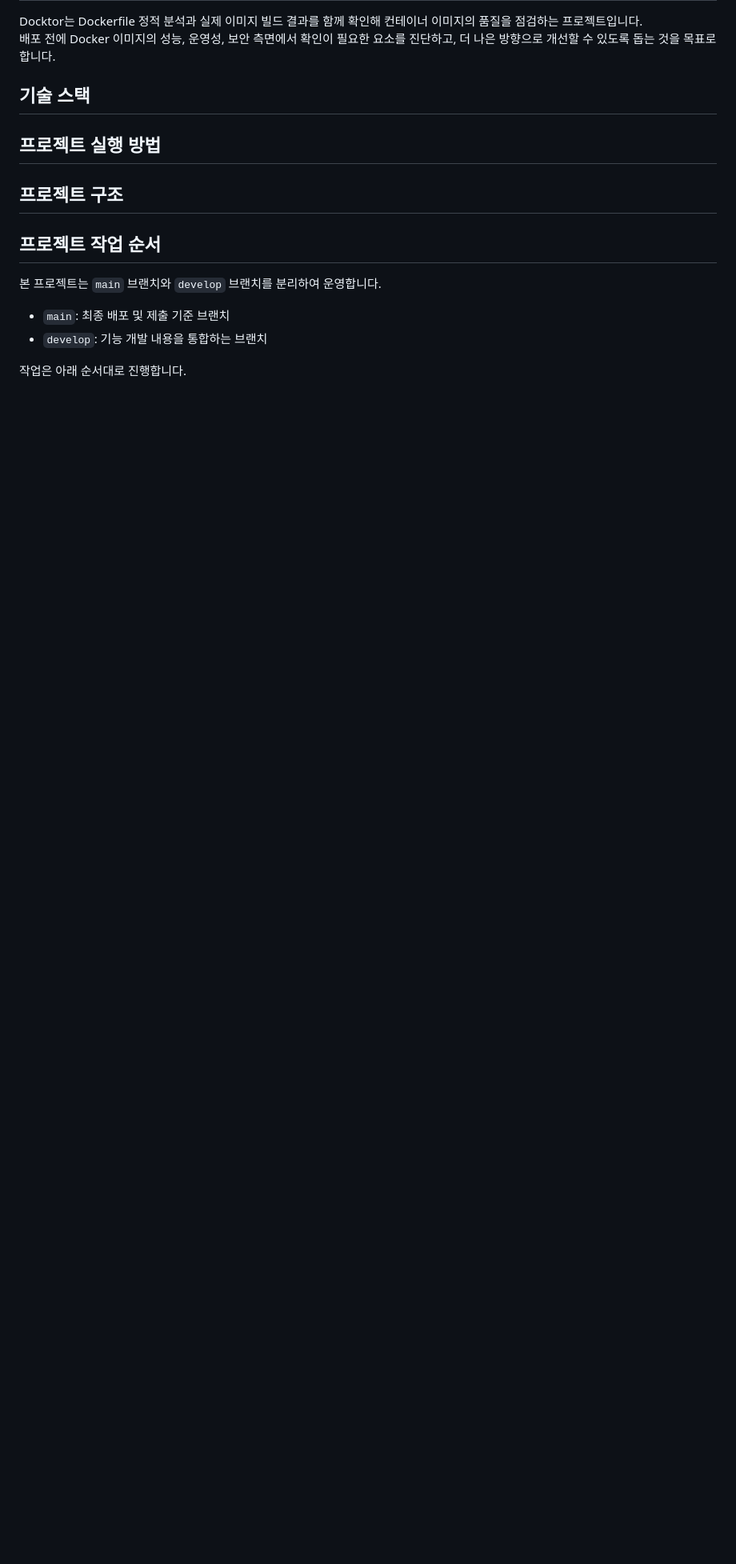
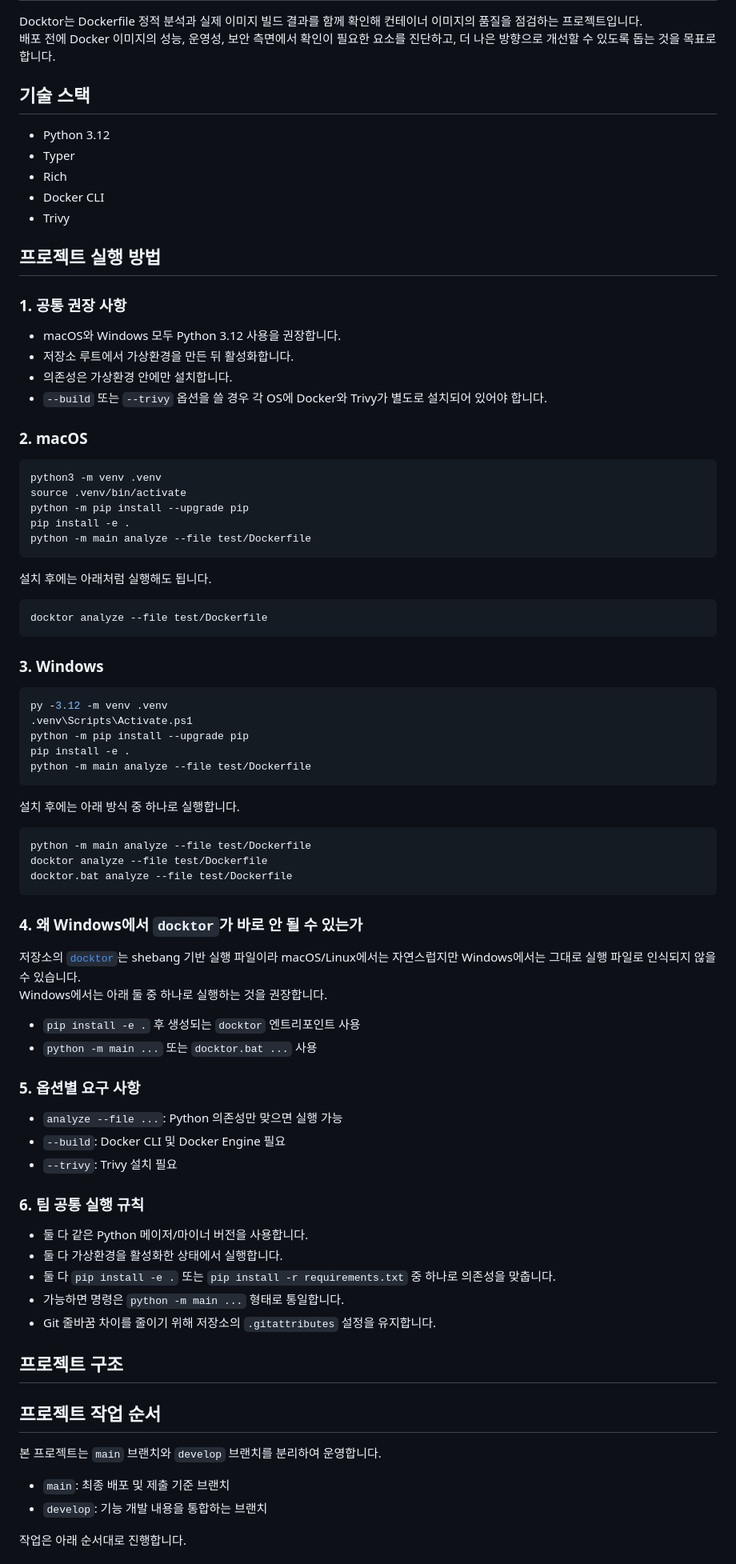
Before and after one commit to gpffh20/Docktor, a Markdown page: README.md, the part around the change. Shown at 80% size. GitHub-like rendering; blank space fills up the shorter version.

Commit message:
docs: 운영체제별 다른 실행 방법 업데이트

````diff
--- a/README.md
+++ b/README.md
@@ -5,9 +5,76 @@ Docktor는 Dockerfile 정적 분석과 실제 이미지 빌드 결과를 함께
 
 ## 기술 스택
 
+- Python 3.12
+- Typer
+- Rich
+- Docker CLI
+- Trivy
 
 ## 프로젝트 실행 방법
 
+### 1. 공통 권장 사항
+
+- macOS와 Windows 모두 Python 3.12 사용을 권장합니다.
+- 저장소 루트에서 가상환경을 만든 뒤 활성화합니다.
+- 의존성은 가상환경 안에만 설치합니다.
+- `--build` 또는 `--trivy` 옵션을 쓸 경우 각 OS에 Docker와 Trivy가 별도로 설치되어 있어야 합니다.
+
+### 2. macOS
+
+```bash
+python3 -m venv .venv
+source .venv/bin/activate
+python -m pip install --upgrade pip
+pip install -e .
+python -m main analyze --file test/Dockerfile
+```
+
+설치 후에는 아래처럼 실행해도 됩니다.
+
+```bash
+docktor analyze --file test/Dockerfile
+```
+
+### 3. Windows
+
+```powershell
+py -3.12 -m venv .venv
+.venv\Scripts\Activate.ps1
+python -m pip install --upgrade pip
+pip install -e .
+python -m main analyze --file test/Dockerfile
+```
+
+설치 후에는 아래 방식 중 하나로 실행합니다.
+
+```powershell
+python -m main analyze --file test/Dockerfile
+docktor analyze --file test/Dockerfile
+docktor.bat analyze --file test/Dockerfile
+```
+
+### 4. 왜 Windows에서 `docktor`가 바로 안 될 수 있는가
+
+저장소의 [`docktor`](./docktor)는 shebang 기반 실행 파일이라 macOS/Linux에서는 자연스럽지만 Windows에서는 그대로 실행 파일로 인식되지 않을 수 있습니다.
+Windows에서는 아래 둘 중 하나로 실행하는 것을 권장합니다.
+
+- `pip install -e .` 후 생성되는 `docktor` 엔트리포인트 사용
+- `python -m main ...` 또는 `docktor.bat ...` 사용
+
+### 5. 옵션별 요구 사항
+
+- `analyze --file ...`: Python 의존성만 맞으면 실행 가능
+- `--build`: Docker CLI 및 Docker Engine 필요
+- `--trivy`: Trivy 설치 필요
+
+### 6. 팀 공통 실행 규칙
+
+- 둘 다 같은 Python 메이저/마이너 버전을 사용합니다.
+- 둘 다 가상환경을 활성화한 상태에서 실행합니다.
+- 둘 다 `pip install -e .` 또는 `pip install -r requirements.txt` 중 하나로 의존성을 맞춥니다.
+- 가능하면 명령은 `python -m main ...` 형태로 통일합니다.
+- Git 줄바꿈 차이를 줄이기 위해 저장소의 `.gitattributes` 설정을 유지합니다.
 
 ## 프로젝트 구조
 
````
